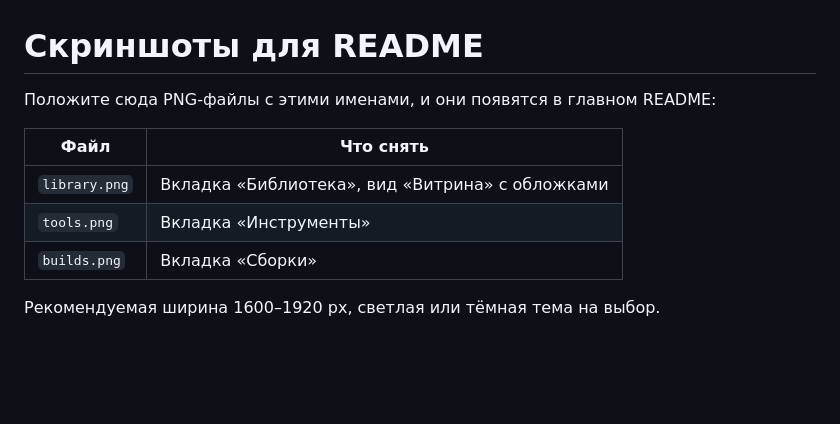
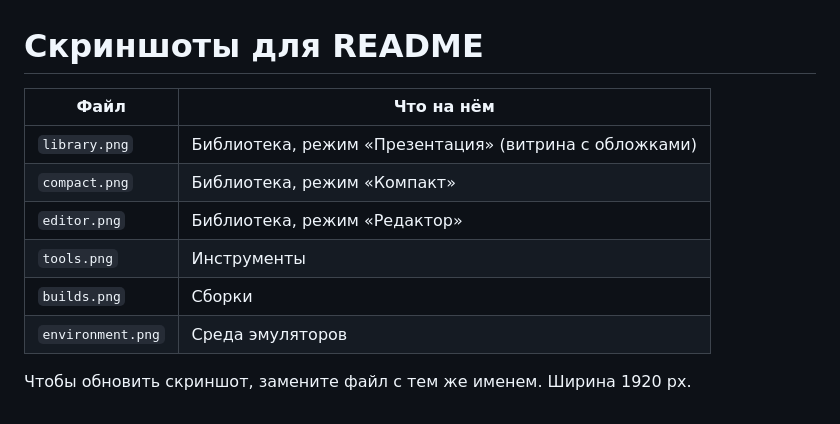
Before and after one commit to wirgylle/AegisROM, a Markdown page: docs/screenshots/README.md, the part around the change. GitHub-like rendering; blank space fills up the shorter version.

```diff
--- a/docs/screenshots/README.md
+++ b/docs/screenshots/README.md
@@ -1,11 +1,12 @@
 # Скриншоты для README
 
-Положите сюда PNG-файлы с этими именами, и они появятся в главном README:
+| Файл | Что на нём |
+|---|---|
+| `library.png` | Библиотека, режим «Презентация» (витрина с обложками) |
+| `compact.png` | Библиотека, режим «Компакт» |
+| `editor.png` | Библиотека, режим «Редактор» |
+| `tools.png` | Инструменты |
+| `builds.png` | Сборки |
+| `environment.png` | Среда эмуляторов |
 
-| Файл | Что снять |
-|---|---|
-| `library.png` | Вкладка «Библиотека», вид «Витрина» с обложками |
-| `tools.png` | Вкладка «Инструменты» |
-| `builds.png` | Вкладка «Сборки» |
-
-Рекомендуемая ширина 1600–1920 px, светлая или тёмная тема на выбор.
+Чтобы обновить скриншот, замените файл с тем же именем. Ширина 1920 px.
```
Also changed, not shown: README.md (+12 -6 lines), docs/screenshots/builds.png (added), docs/screenshots/compact.png (added), docs/screenshots/editor.png (added), docs/screenshots/environment.png (added), docs/screenshots/library.png (added), docs/screenshots/tools.png (added).
